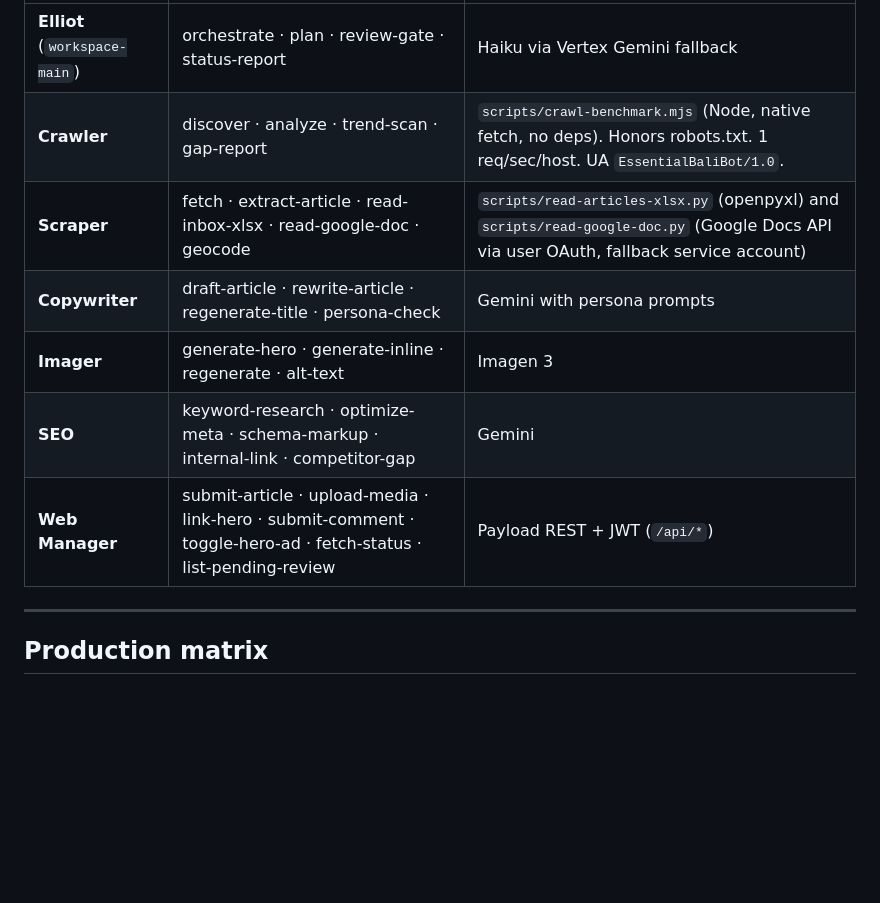
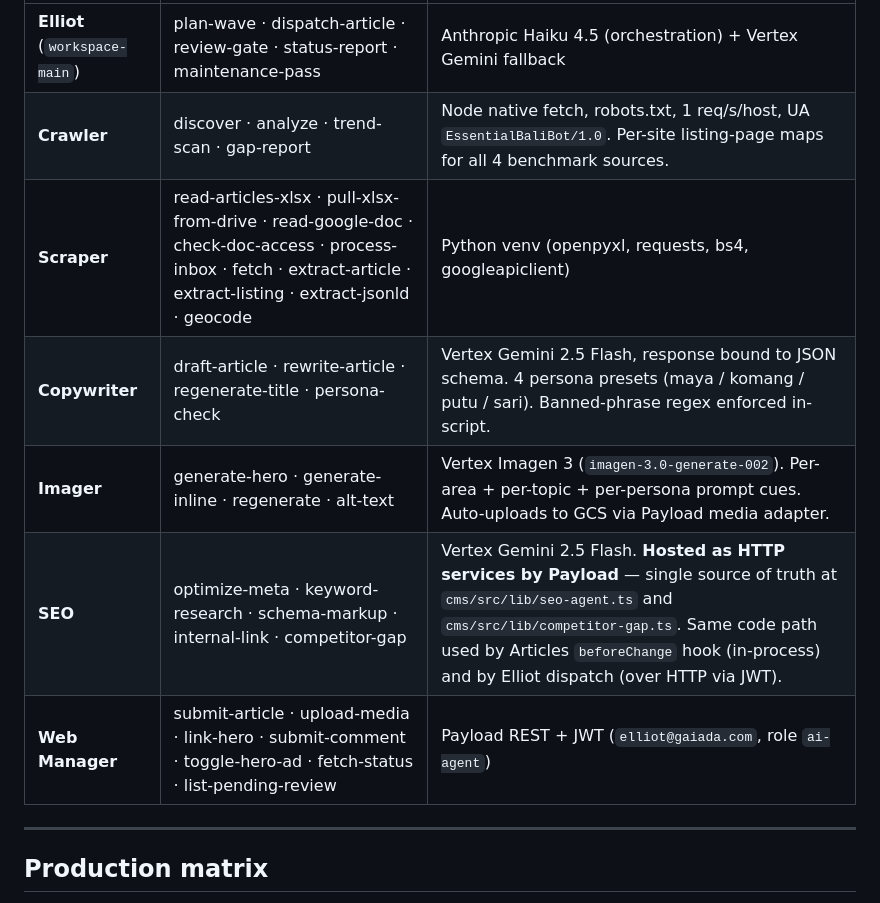
Before and after one commit to Gaia-Digital-Agency/openclaw-ess, a Markdown page: README.md, the part around one of its changes. Rendered like a GitHub page; blank space fills up the shorter version.

```diff
--- a/README.md
+++ b/README.md
@@ -86,11 +117,11 @@ Mission Control: **https://ess.gaiada0.online** (paste the gateway token from `o
 |---|---|---|
-| **Elliot** (`workspace-main`) | orchestrate · plan · review-gate · status-report | Haiku via Vertex Gemini fallback |
-| **Crawler** | discover · analyze · trend-scan · gap-report | `scripts/crawl-benchmark.mjs` (Node, native fetch, no deps). Honors robots.txt. 1 req/sec/host. UA `EssentialBaliBot/1.0`. |
-| **Scraper** | fetch · extract-article · read-inbox-xlsx · read-google-doc · geocode | `scripts/read-articles-xlsx.py` (openpyxl) and `scripts/read-google-doc.py` (Google Docs API via user OAuth, fallback service account) |
-| **Copywriter** | draft-article · rewrite-article · regenerate-title · persona-check | Gemini with persona prompts |
-| **Imager** | generate-hero · generate-inline · regenerate · alt-text | Imagen 3 |
-| **SEO** | keyword-research · optimize-meta · schema-markup · internal-link · competitor-gap | Gemini |
-| **Web Manager** | submit-article · upload-media · link-hero · submit-comment · toggle-hero-ad · fetch-status · list-pending-review | Payload REST + JWT (`/api/*`) |
+| **Elliot** (`workspace-main`) | plan-wave · dispatch-article · review-gate · status-report · maintenance-pass | Anthropic Haiku 4.5 (orchestration) + Vertex Gemini fallback |
+| **Crawler** | discover · analyze · trend-scan · gap-report | Node native fetch, robots.txt, 1 req/s/host, UA `EssentialBaliBot/1.0`. Per-site listing-page maps for all 4 benchmark sources. |
+| **Scraper** | read-articles-xlsx · pull-xlsx-from-drive · read-google-doc · check-doc-access · process-inbox · fetch · extract-article · extract-listing · extract-jsonld · geocode | Python venv (openpyxl, requests, bs4, googleapiclient) |
+| **Copywriter** | draft-article · rewrite-article · regenerate-title · persona-check | Vertex Gemini 2.5 Flash, response bound to JSON schema. 4 persona presets (maya / komang / putu / sari). Banned-phrase regex enforced in-script. |
+| **Imager** | generate-hero · generate-inline · regenerate · alt-text | Vertex Imagen 3 (`imagen-3.0-generate-002`). Per-area + per-topic + per-persona prompt cues. Auto-uploads to GCS via Payload media adapter. |
+| **SEO** | optimize-meta · keyword-research · schema-markup · internal-link · competitor-gap | Vertex Gemini 2.5 Flash. **Hosted as HTTP services by Payload** — single source of truth at `cms/src/lib/seo-agent.ts` and `cms/src/lib/competitor-gap.ts`. Same code path used by Articles `beforeChange` hook (in-process) and by Elliot dispatch (over HTTP via JWT). |
+| **Web Manager** | submit-article · upload-media · link-hero · submit-comment · toggle-hero-ad · fetch-status · list-pending-review | Payload REST + JWT (`elliot@gaiada.com`, role `ai-agent`) |
 
 ---
 
```
Also changed, not shown: other parts of README.md (+100 -23 lines).
